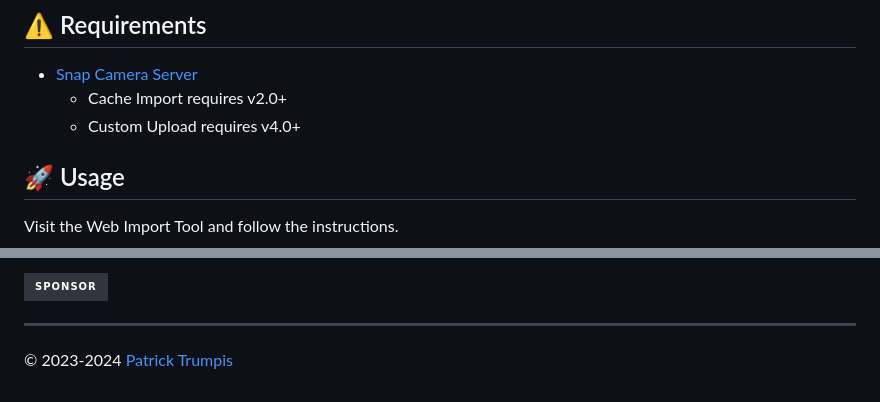
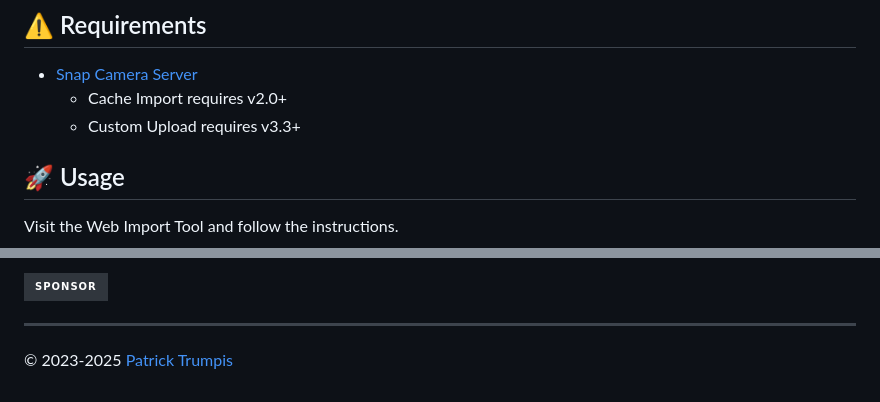
Before and after one commit to ptrumpis/snap-lens-cache-import, a Markdown page: README.md, 2 parts joined by grey strips. GitHub-like rendering; badges without logos.

```diff
--- a/README.md
+++ b/README.md
@@ -11,7 +11,7 @@ Import your local cached Lenses from your Snap Camera application or upload cust
 ## ⚠️ Requirements
 - [Snap Camera Server](https://github.com/ptrumpis/snap-camera-server)
   - Cache Import requires v2.0+
-  - Custom Upload requires v4.0+
+  - Custom Upload requires v3.3+
 
 ## 🚀 Usage
 Visit the Web Import Tool and follow the instructions.
@@ -55,4 +55,4 @@ You can also become my GitHub Sponsor
 
 ---
 
-© 2023-2024 [Patrick Trumpis](https://github.com/ptrumpis)
+© 2023-2025 [Patrick Trumpis](https://github.com/ptrumpis)
```
